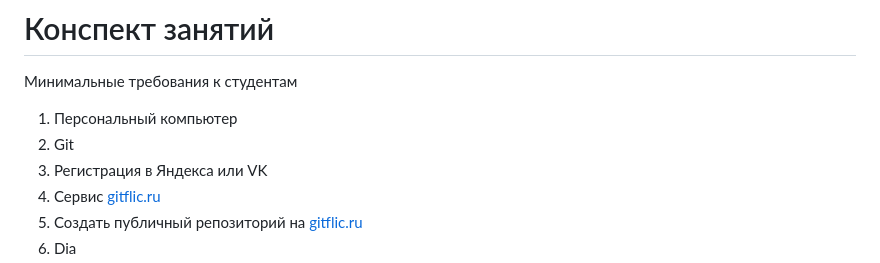
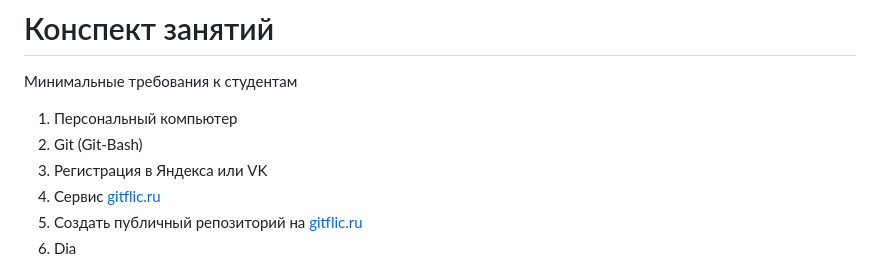
Before and after one commit to yufusawa/MfuaGit, a Markdown page: README.md, the part around the change. Drawn GitHub-style.

```diff
--- a/README.md
+++ b/README.md
@@ -3,7 +3,7 @@
 Минимальные требования к студентам
 
 1. Персональный компьютер
-1. Git
+1. Git (Git-Bash)
 1. Регистрация в Яндекса или VK
 1. Сервис [gitflic.ru](gitflic.ru)
 1. Создать публичный репозиторий на [gitflic.ru](gitflic.ru)
```
